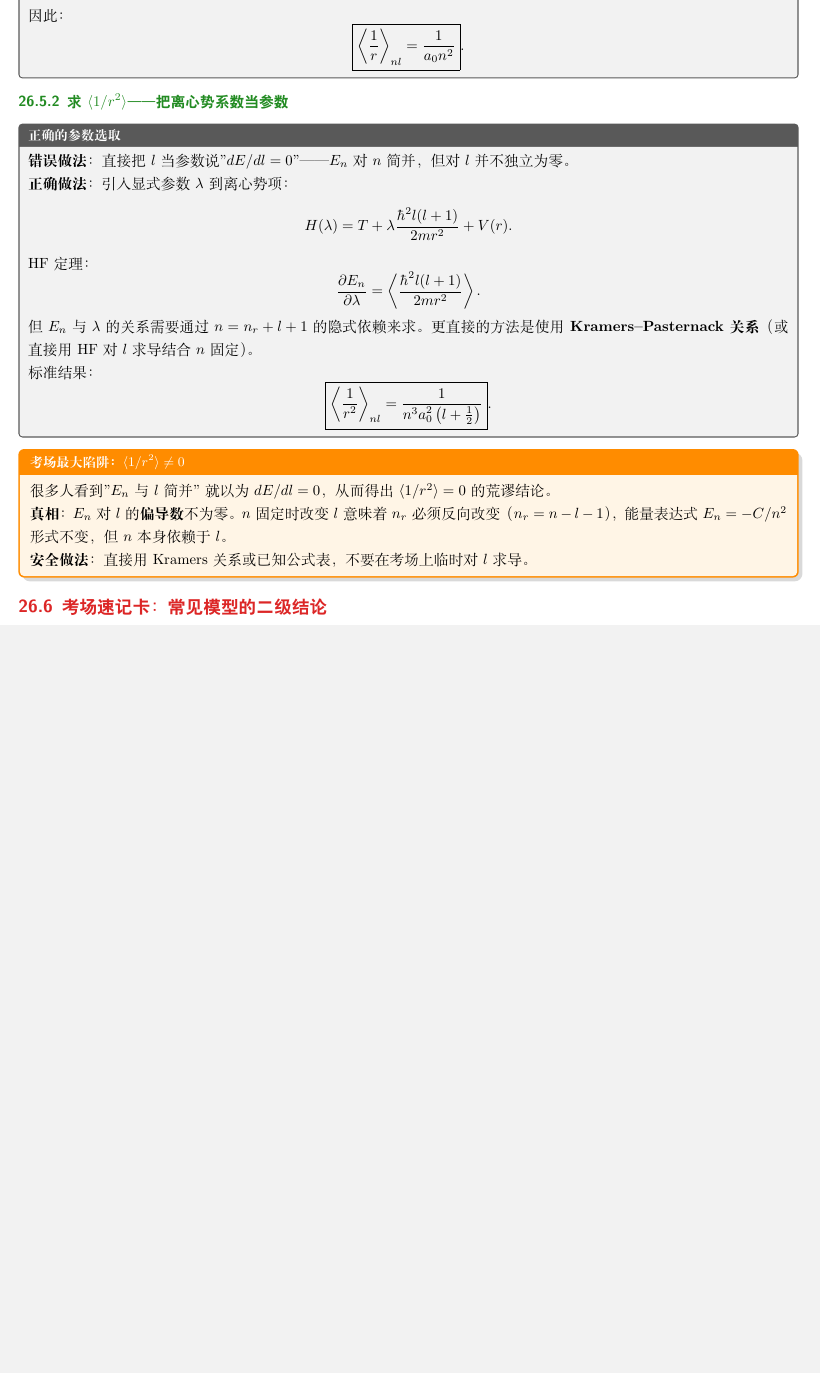
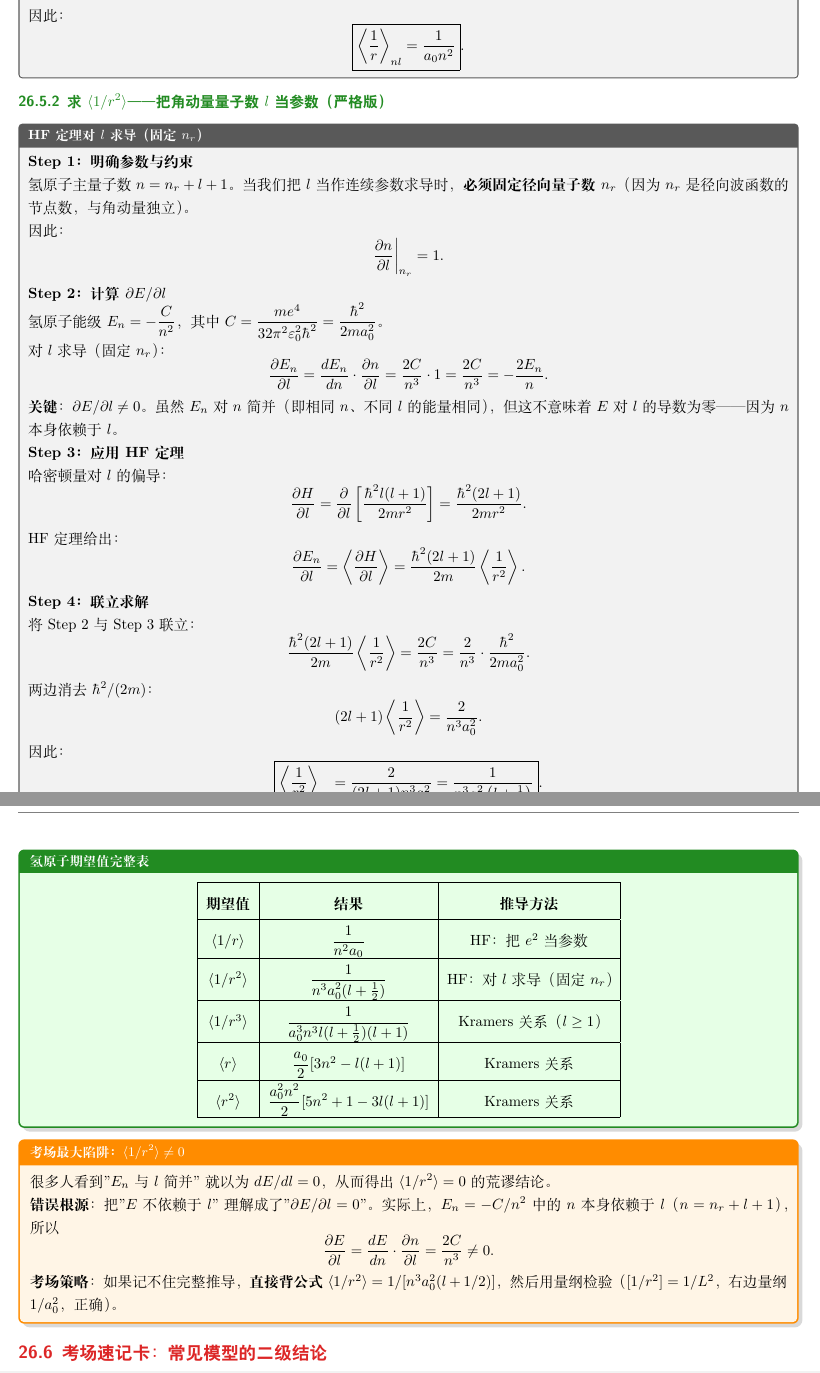
Before and after one commit to qimeng0103/qimeng0103.github.io, a LaTeX problem sheet (tex/exam-prep/ustc-phd-prep.tex, which reads tex/exam-prep/sec26.tex): part of page 148 of 149 before the commit and two parts of pages 148 and 149 of 150 after it, the two joined at a grey line, cut so that both start at the same text, the shorter picture padded with empty space. The pictures show the PDF file tex/exam-prep/ustc-phd-prep.pdf that the author committed with the source.

Commit message:
fix: 完善 Section 26 中 ⟨1/r²⟩ 的 HF 定理严格推导
- 补充固定 n_r 条件下对 l 求导的完整四步推导
- 添加氢原子期望值完整表（含 ⟨1/r³⟩, ⟨r⟩, ⟨r²⟩）
- 明确解释 ∂E/∂l ≠ 0 的数学根源（n = n_r + l + 1）
- 给出量纲检验作为考场验证手段

```diff
--- a/tex/exam-prep/sec26.tex
+++ b/tex/exam-prep/sec26.tex
@@ -167,23 +167,59 @@ HF 定理：
 \]
 \end{derivationbox}
 
-\subsubsection{求 $\langle 1/r^2\rangle$——把离心势系数当参数}
+\subsubsection{求 $\langle 1/r^2\rangle$——把角动量量子数 $l$ 当参数（严格版）}
 
-\begin{derivationbox}[正确的参数选取]
-\textbf{错误做法}：直接把 $l$ 当参数说 "$dE/dl=0$"——$E_n$ 对 $n$ 简并，但对 $l$ 并不独立为零。
+\begin{derivationbox}[HF 定理对 $l$ 求导（固定 $n_r$）]
+\textbf{Step 1：明确参数与约束}
 
-\textbf{正确做法}：引入显式参数 $\lambda$ 到离心势项：
+氢原子主量子数 $n = n_r + l + 1$。当我们把 $l$ 当作连续参数求导时，\textbf{必须固定径向量子数 $n_r$}（因为 $n_r$ 是径向波函数的节点数，与角动量独立）。
+
+因此：
 \[
-H(\lambda) = T + \lambda\frac{\hbar^2 l(l+1)}{2mr^2} + V(r).
+\frac{\partial n}{\partial l}\bigg|_{n_r} = 1.
 \]
 
-HF 定理：
+\textbf{Step 2：计算 $\partial E/\partial l$}
+
+氢原子能级 $E_n = -\dfrac{C}{n^2}$，其中 $C = \dfrac{me^4}{32\pi^2\varepsilon_0^2\hbar^2} = \dfrac{\hbar^2}{2ma_0^2}$。
+
+对 $l$ 求导（固定 $n_r$）：
 \[
-\frac{\partial E_n}{\partial \lambda} = \left\langle \frac{\hbar^2 l(l+1)}{2mr^2}\right\rangle.
+\frac{\partial E_n}{\partial l}
+= \frac{dE_n}{dn}\cdot\frac{\partial n}{\partial l}
+= \frac{2C}{n^3}\cdot 1
+= \frac{2C}{n^3}
+= -\frac{2E_n}{n}.
 \]
 
-但 $E_n$ 与 $\lambda$ 的关系需要通过 $n = n_r + l + 1$ 的隐式依赖来求。更直接的方法是使用\textbf{Kramers--Pasternack 关系}（或直接用 HF 对 $l$ 求导结合 $n$ 固定）。
+\textbf{关键}：$\partial E/\partial l \neq 0$。虽然 $E_n$ 对 $n$ 简并（即相同 $n$、不同 $l$ 的能量相同），但这不意味着 $E$ 对 $l$ 的导数为零——因为 $n$ 本身依赖于 $l$。
 
-标准结果：
+\textbf{Step 3：应用 HF 定理}
+
+哈密顿量对 $l$ 的偏导：
 \[
-\boxed{\left\langle \frac{1}{r^2}\right\rangle_{nl} = \frac{1}{n^3 a_0^2\left(l+\frac{1}{2}\right)}}.
+\frac{\partial H}{\partial l}
+= \frac{\partial}{\partial l}\left[\frac{\hbar^2 l(l+1)}{2mr^2}\right]
+= \frac{\hbar^2(2l+1)}{2mr^2}.
+\]
+
+HF 定理给出：
+\[
+\frac{\partial E_n}{\partial l}
+= \left\langle\frac{\partial H}{\partial l}\right\rangle
+= \frac{\hbar^2(2l+1)}{2m}\left\langle\frac{1}{r^2}\right\rangle.
+\]
+
+\textbf{Step 4：联立求解}
+
+将 Step 2 与 Step 3 联立：
+\[
+\frac{\hbar^2(2l+1)}{2m}\left\langle\frac{1}{r^2}\right\rangle
+= \frac{2C}{n^3}
+= \frac{2}{n^3}\cdot\frac{\hbar^2}{2ma_0^2}.
+\]
+
+两边消去 $\hbar^2/(2m)$：
+\[
+(2l+1)\left\langle\frac{1}{r^2}\right\rangle
+= \frac{2}{n^3 a_0^2}.
@@ -190,12 +232,37 @@ HF 定理：
+= \frac{1}{n^3 a_0^2\left(l+\frac{1}{2}\right)}}.
 \]
 \end{derivationbox}
+
+\begin{formulabox}[氢原子期望值完整表]
+\begin{center}
+\renewcommand{\arraystretch}{1.6}
+\begin{tabular}{|c|c|c|}
+\hline
+\textbf{期望值} & \textbf{结果} & \textbf{推导方法} \\
+\hline
+$\langle 1/r\rangle$ & $\dfrac{1}{n^2 a_0}$ & HF：把 $e^2$ 当参数 \\
+\hline
+$\langle 1/r^2\rangle$ & $\dfrac{1}{n^3 a_0^2(l+\frac{1}{2})}$ & HF：对 $l$ 求导（固定 $n_r$） \\
+\hline
+$\langle 1/r^3\rangle$ & $\dfrac{1}{a_0^3 n^3 l(l+\frac{1}{2})(l+1)}$ & Kramers 关系（$l\geq 1$） \\
+\hline
+$\langle r\rangle$ & $\dfrac{a_0}{2}[3n^2-l(l+1)]$ & Kramers 关系 \\
+\hline
+$\langle r^2\rangle$ & $\dfrac{a_0^2 n^2}{2}[5n^2+1-3l(l+1)]$ & Kramers 关系 \\
+\hline
+\end{tabular}
+\end{center}
+\end{formulabox}
 
 \begin{warnbox}[考场最大陷阱：$\langle 1/r^2\rangle \neq 0$]
 很多人看到"$E_n$ 与 $l$ 简并"就以为 $dE/dl=0$，从而得出 $\langle 1/r^2\rangle = 0$ 的荒谬结论。
 
-\textbf{真相}：$E_n$ 对 $l$ 的\textbf{偏导数}不为零。$n$ 固定时改变 $l$ 意味着 $n_r$ 必须反向改变（$n_r = n - l - 1$），能量表达式 $E_n = -C/n^2$ 形式不变，但 $n$ 本身依赖于 $l$。
+\textbf{错误根源}：把"$E$ 不依赖于 $l$"理解成了"$\partial E/\partial l = 0$"。实际上，$E_n = -C/n^2$ 中的 $n$ 本身依赖于 $l$（$n = n_r + l + 1$），所以
+\[
+\frac{\partial E}{\partial l} = \frac{dE}{dn}\cdot\frac{\partial n}{\partial l} = \frac{2C}{n^3} \neq 0.
+\]
 
-\textbf{安全做法}：直接用 Kramers 关系或已知公式表，不要在考场上临时对 $l$ 求导。
+\textbf{考场策略}：如果记不住完整推导，\textbf{直接背公式} $\langle 1/r^2\rangle = 1/[n^3 a_0^2(l+1/2)]$，然后用量纲检验（$[1/r^2] = 1/L^2$，右边量纲 $1/a_0^2$，正确）。
 \end{warnbox}
 
 \subsection{考场速记卡：常见模型的二级结论}
```
Also changed, not shown: tex/exam-prep/ustc-phd-prep.pdf, tex/exam-prep/sec26.tex (6 more changed lines), 3 other files.
